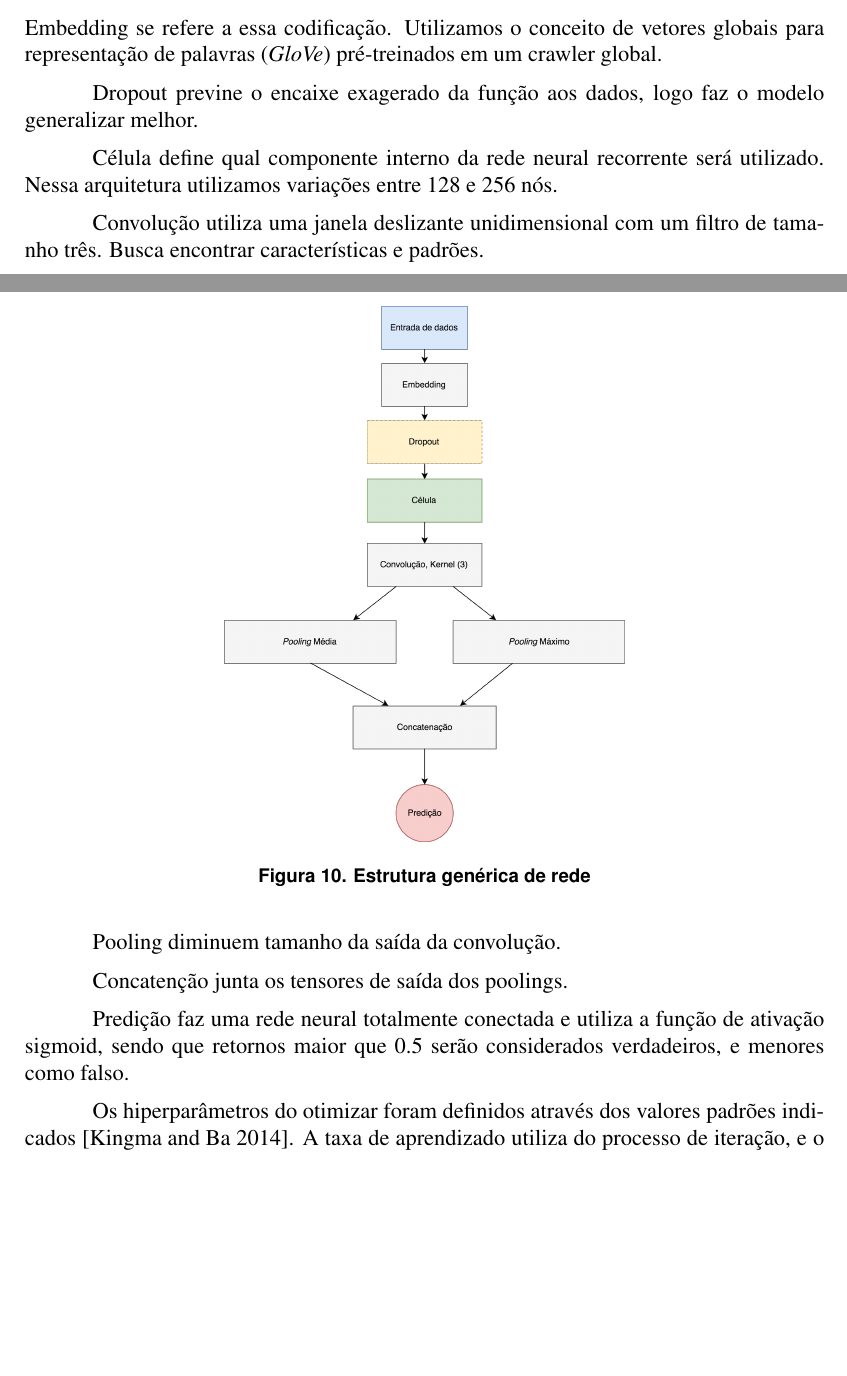
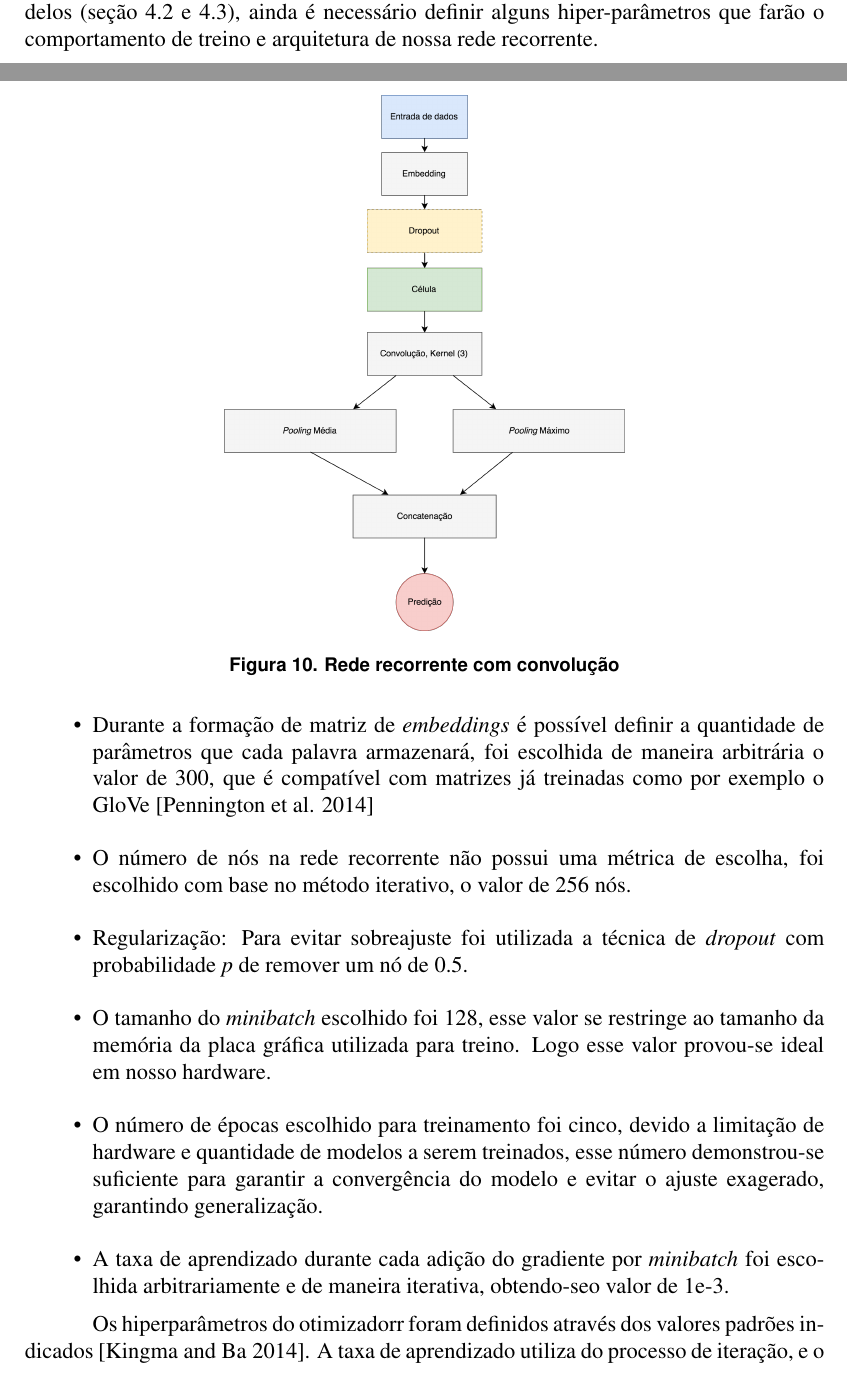
Before and after one commit to pstwh/tcc, a LaTeX thesis (tcc.tex): two parts of pages 12 and 13 of 16, joined at a grey line, cut at the place of the change, the shorter picture padded with empty space. Compiled offline with pdfLaTeX.

Commit message:
updating everything

```diff
--- a/tcc.tex
+++ b/tcc.tex
@@ -364,30 +367,26 @@ Arquitetura base utilizada:
 \begin{figure}[!htb]
 \centering
 \includegraphics[width=.5\textwidth]{images/graph.png}
-\caption{Estrutura genérica de rede}
+\caption{Rede recorrente com convolução}
 \label{fig:graph}
 \end{figure}
 
 \subsubsection{Convolução}
 
-\subsection{Hiper}
+\subsection{Hiper-parâmetros}
 
+Embora a arquitetura do modelo contenha grande parte da informação sobre nossos modelos (seção 4.2 e 4.3), ainda é necessário definir alguns hiper-parâmetros que farão o comportamento de treino e arquitetura de nossa rede recorrente.
 
-Embedding se refere a essa codificação. Utilizamos o conceito de vetores globais para representação de palavras (\textit{GloVe}) pré-treinados em um crawler global.
+\begin{itemize}
+  \item Durante a formação de matriz de \textit{embeddings} é possível definir a quantidade de parâmetros que cada palavra armazenará, foi escolhida de maneira arbitrária o valor de 300, que é compatível com matrizes já treinadas como por exemplo o GloVe \cite{pennington2014glove}\\
+  \item O número de nós na rede recorrente não possui uma métrica de escolha, foi escolhido com base no método iterativo, o valor de 256 nós.\\
+  \item Regularização: Para evitar sobreajuste foi utilizada a técnica de \textit{dropout} com probabilidade \textit{p} de remover um nó de 0.5.\\
+  \item O tamanho do \textit{minibatch} escolhido foi 128, esse valor se restringe ao tamanho da memória da placa gráfica utilizada para treino. Logo esse valor provou-se ideal em nosso hardware.\\
+  \item O número de épocas escolhido para treinamento foi cinco, devido a limitação de hardware e quantidade de modelos a serem treinados, esse número demonstrou-se suficiente para garantir a convergência do modelo e evitar o ajuste exagerado, garantindo generalização.\\
+  \item A taxa de aprendizado durante cada adição do gradiente por \textit{minibatch} foi escolhida arbitrariamente e de maneira iterativa, obtendo-seo valor de 1e-3.
+\end{itemize}
 
-Dropout previne o encaixe exagerado da função aos dados, logo faz o modelo generalizar melhor.
-
-Célula define qual componente interno da rede neural recorrente será utilizado. Nessa arquitetura utilizamos variações entre 128 e 256 nós.
-
-Convolução utiliza uma janela deslizante unidimensional com um filtro de tamanho três. Busca encontrar características e padrões.
-
-Pooling diminuem tamanho da saída da convolução.
-
-Concatenção junta os tensores de saída dos poolings.
-
-Predição faz uma rede neural totalmente conectada e utiliza a função de ativação sigmoid, sendo que retornos maior que 0.5 serão considerados verdadeiros, e menores como falso.
-
-Os hiperparâmetros do otimizar foram definidos através dos valores padrões indicados \cite{DBLP:journals/corr/KingmaB14}. A taxa de aprendizado utiliza do processo de iteração, e o valor utilizado nas análises preliminares é arbitrário, sendo inicialmente 1x10-3. Os pesos das células foram inicializador através da inicialização Glorot \cite{glorot:10}).
+Os hiperparâmetros do otimizadorr foram definidos através dos valores padrões indicados \cite{DBLP:journals/corr/KingmaB14}. A taxa de aprendizado utiliza do processo de iteração, e o valor utilizado nas análises preliminares é arbitrário, sendo inicialmente 1x10-3. Os pesos das células foram inicializador através da inicialização Glorot \cite{glorot:10}).
 
 \subsection{Organização dos dados}
 
```
Also changed, not shown: bibliography.bib (+8 -0 lines), tcc.tex (13 more changed lines).
